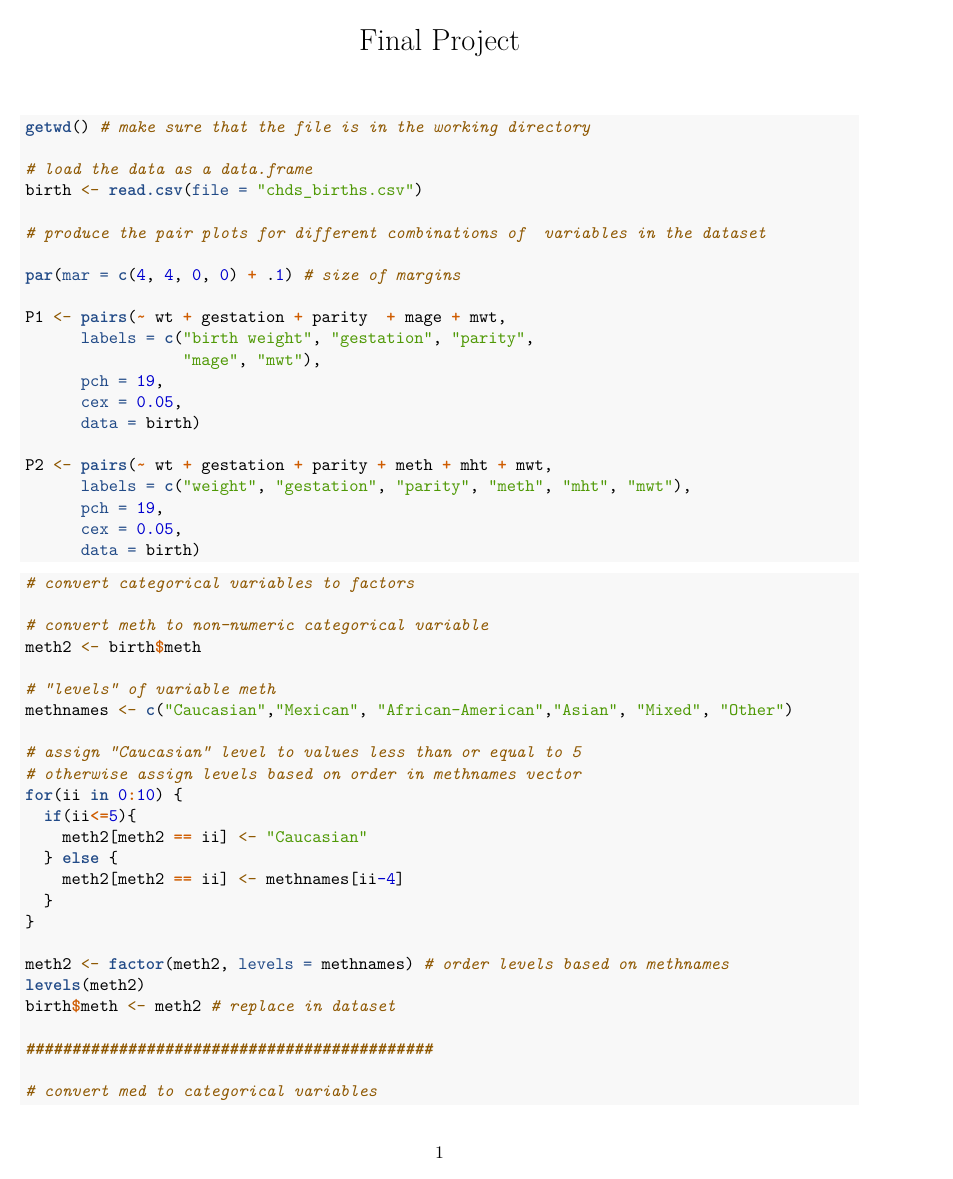
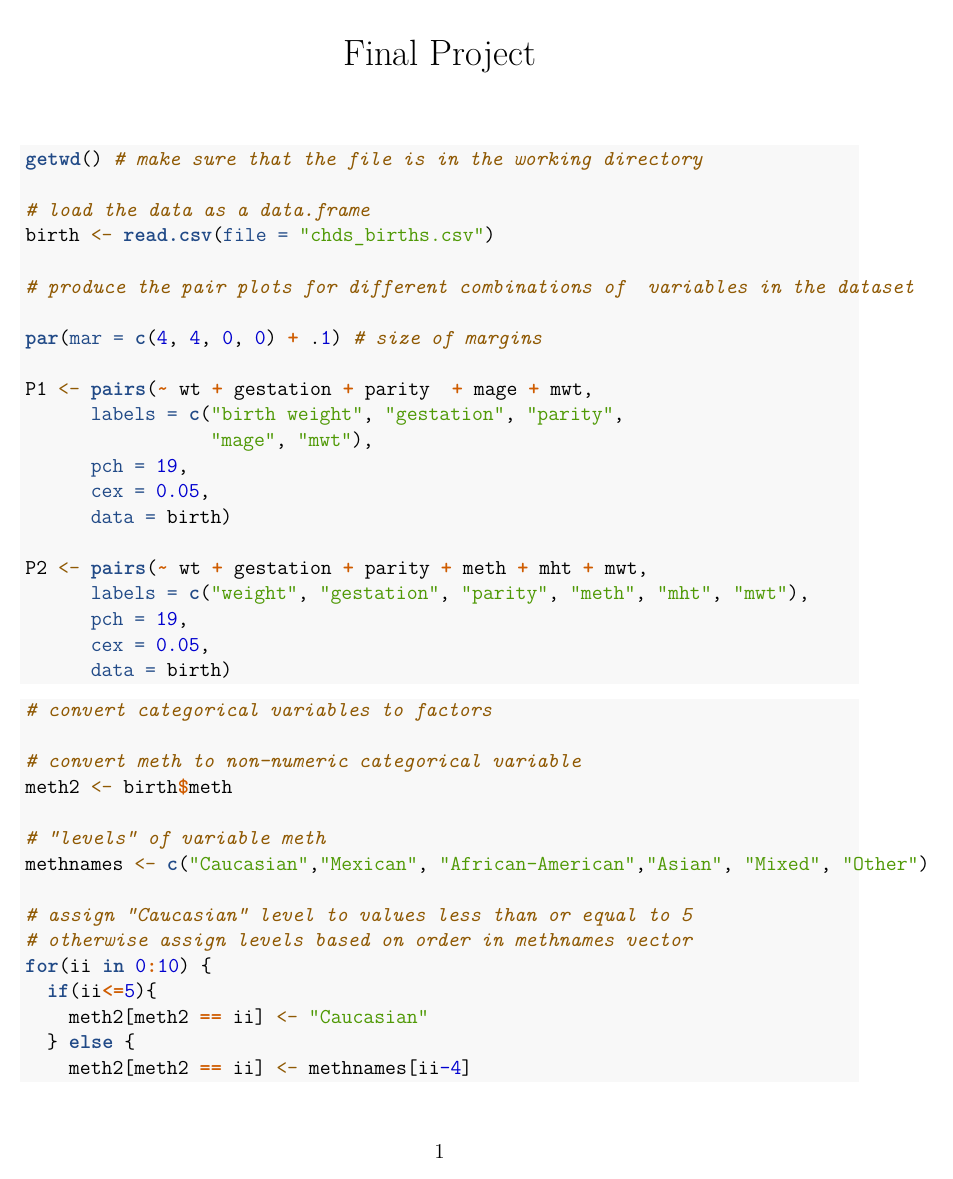
Before and after one commit to francishzq/Project-STAT331, an R Markdown document (FInal Project draft.Rmd): page 1 of 4. Rendered offline with R 4.5, knitr and Pandoc, then LaTeX, with nearby package versions; the code is not run, so its results and figures are left out.

Commit message:
Update FInal Project draft.Rmd

````diff
--- a/FInal Project draft.Rmd
+++ b/FInal Project draft.Rmd
@@ -1,6 +1,7 @@
 ---
 title: "Final Project"
 output: pdf_document
+fontsize: 12pt
 ---
 
 ```{r}
````
